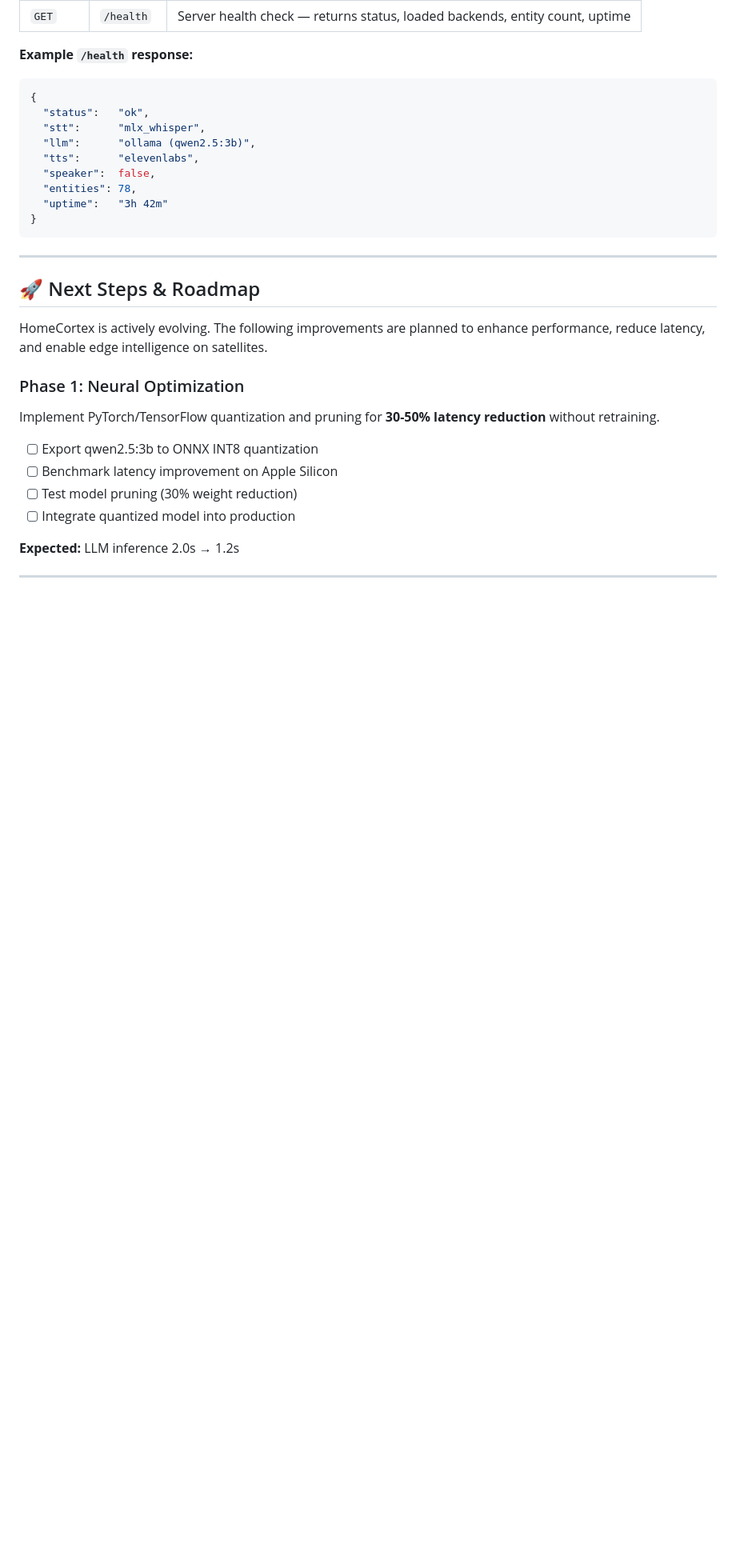
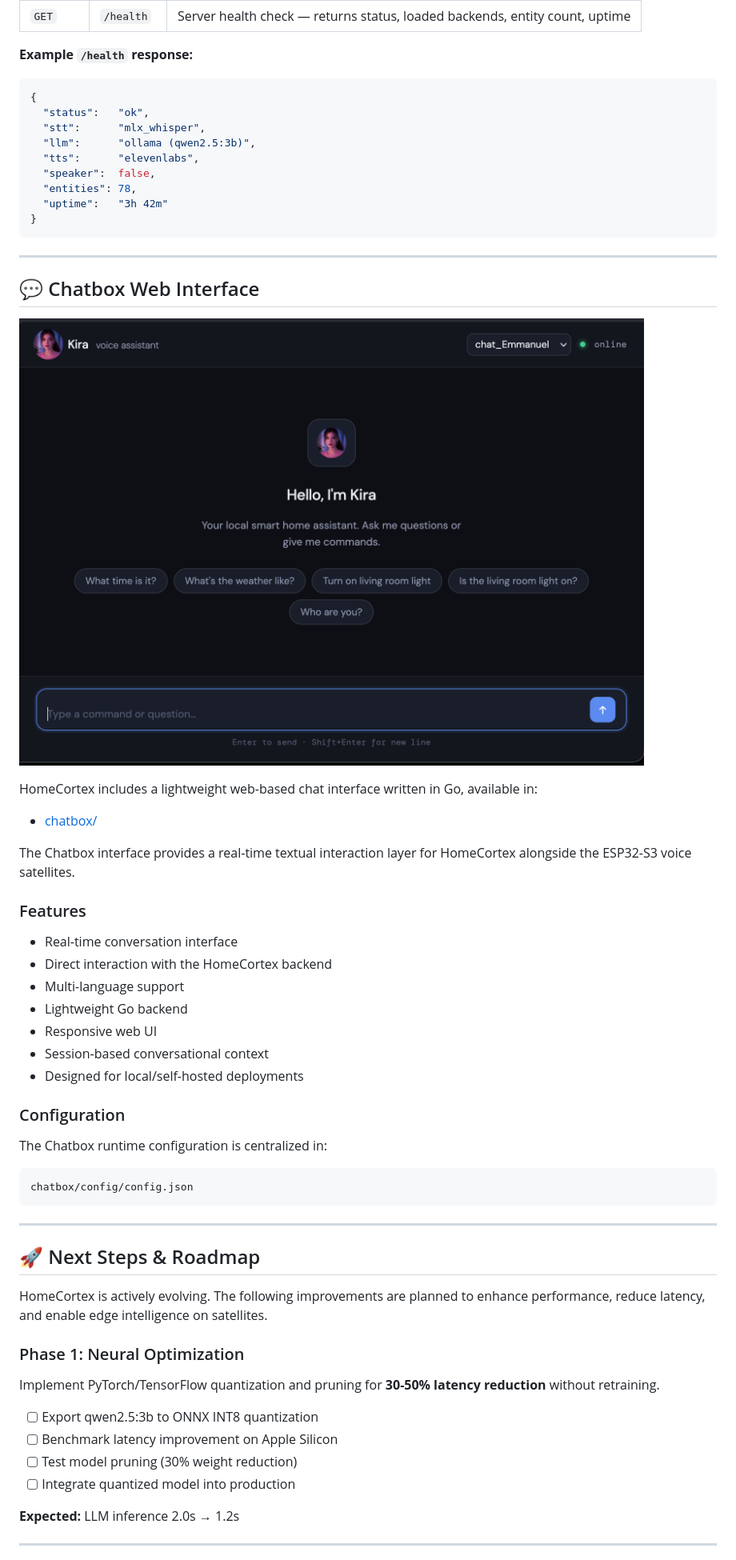
Before and after one commit to colussim/HomeCortex, a Markdown page: README.md, the part around the change. Shown: that part at 80% size. Drawn GitHub-style; pictures changed too: imgs/webchat.png (added); blank space fills up the shorter version.

Commit message:
Add Chatbox

````diff
--- a/README.md
+++ b/README.md
@@ -813,6 +813,37 @@ curl -X POST http://localhost:8000/alert \
 
 ---
 
+## 💬 Chatbox Web Interface
+
+![chatbox](imgs/webchat.png)
+
+
+HomeCortex includes a lightweight web-based chat interface written in Go, available in:
+
+- [chatbox/](https://github.com/colussim/HomeCortex/tree/main/chatbox?utm_source=chatgpt.com)
+
+The Chatbox interface provides a real-time textual interaction layer for HomeCortex alongside the ESP32-S3 voice satellites.
+
+### Features
+
+- Real-time conversation interface
+- Direct interaction with the HomeCortex backend
+- Multi-language support
+- Lightweight Go backend
+- Responsive web UI
+- Session-based conversational context
+- Designed for local/self-hosted deployments
+
+### Configuration
+
+The Chatbox runtime configuration is centralized in:
+
+```text
+chatbox/config/config.json
+```
+
+---
+
 ## 🚀 Next Steps & Roadmap
 
 HomeCortex is actively evolving. The following improvements are planned to enhance performance, reduce latency, and enable edge intelligence on satellites.
````
